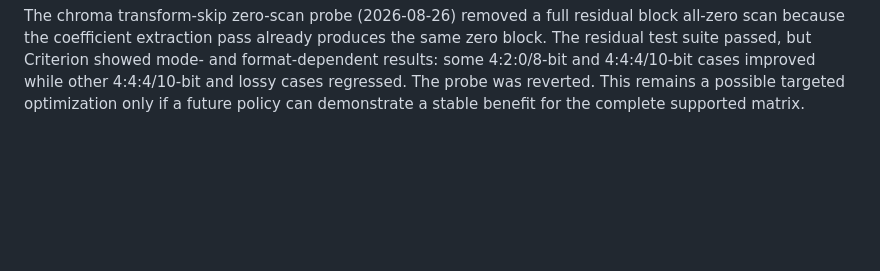
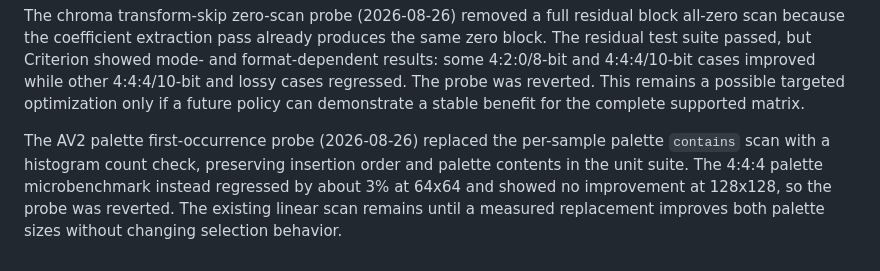
Before and after one commit to framefinery/framefinery-engine, a Markdown page: docs/codec-parity-target.md, the part around the change. Drawn GitHub-style; blank space fills up the shorter version.

Commit message:
Document AV2 palette probe

```diff
--- a/docs/codec-parity-target.md
+++ b/docs/codec-parity-target.md
@@ -506,3 +506,10 @@ mode- and format-dependent results: some 4:2:0/8-bit and 4:4:4/10-bit cases
 improved while other 4:4:4/10-bit and lossy cases regressed. The probe was
 reverted. This remains a possible targeted optimization only if a future
 policy can demonstrate a stable benefit for the complete supported matrix.
+
+The AV2 palette first-occurrence probe (2026-08-26) replaced the per-sample
+palette `contains` scan with a histogram count check, preserving insertion
+order and palette contents in the unit suite. The 4:4:4 palette microbenchmark
+instead regressed by about 3% at 64x64 and showed no improvement at 128x128,
+so the probe was reverted. The existing linear scan remains until a measured
+replacement improves both palette sizes without changing selection behavior.
```
